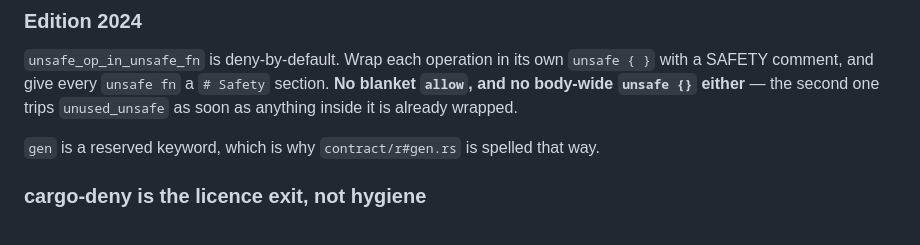
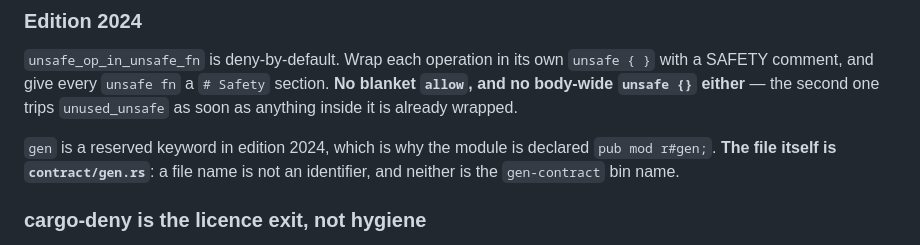
Before and after one commit to NinjaGoldfinch/ninja-recorder, a Markdown page: CLAUDE.md, the part around the change. GitHub-like rendering.

Commit message:
docs: CLAUDE.md named a file that does not exist (#177)
It said the reserved keyword is why `contract/r#gen.rs` is spelled that way.
The file is `contract/gen.rs`; it is the module *declaration* that needs
`pub mod r#gen;`, because a file name is not an identifier and neither is the
`gen-contract` bin name. `contract/mod.rs` says so in as many words, and
CLAUDE.md disagreed with it.

Found while verifying #76's findings against the tree before the planning
repository absorbs them, which is exactly the kind of thing that should not be
propagated.

```diff
--- a/CLAUDE.md
+++ b/CLAUDE.md
@@ -160,8 +160,9 @@ section. **No blanket `allow`, and no body-wide `unsafe {}` either** — the
 second one trips `unused_unsafe` as soon as anything inside it is already
 wrapped.
 
-`gen` is a reserved keyword, which is why `contract/r#gen.rs` is spelled that
-way.
+`gen` is a reserved keyword in edition 2024, which is why the module is
+declared `pub mod r#gen;`. **The file itself is `contract/gen.rs`**: a file
+name is not an identifier, and neither is the `gen-contract` bin name.
 
 ### cargo-deny is the licence exit, not hygiene
 
```
